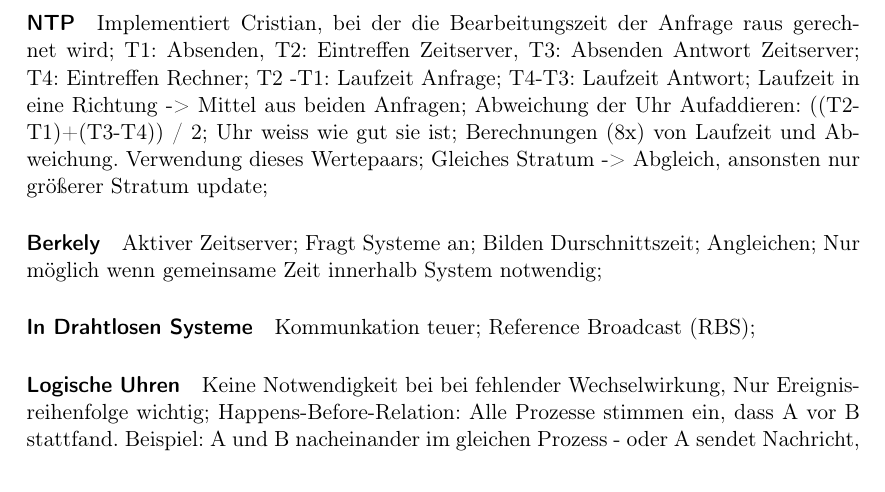
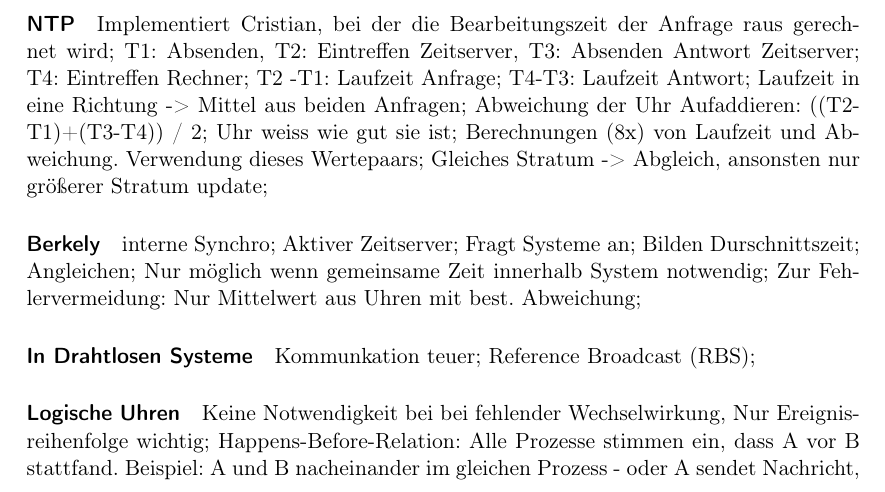
Before and after one commit to klenkmax/VerteilteSysteme, a LaTeX document (VertSys.tex): part of page 2 of 5, cut so that both start at the same text. Compiled offline with pdfLaTeX.

Commit message:
uebung07 WIP

```diff
--- a/VertSys.tex
+++ b/VertSys.tex
@@ -105,8 +107,10 @@
 	Gleiches Stratum -> Abgleich, ansonsten nur größerer Stratum update;
 
 \paragraph*{Berkely}
+	interne Synchro;
 	Aktiver Zeitserver; Fragt Systeme an; Bilden Durschnittszeit; Angleichen;
 	Nur möglich wenn gemeinsame Zeit innerhalb System notwendig;
+	Zur Fehlervermeidung: Nur Mittelwert aus Uhren mit best. Abweichung;
 
 \paragraph*{In Drahtlosen Systeme}
 	Kommunkation teuer; Reference Broadcast (RBS);
```
Also changed, not shown: VertSys.tex (2 more changed lines).
